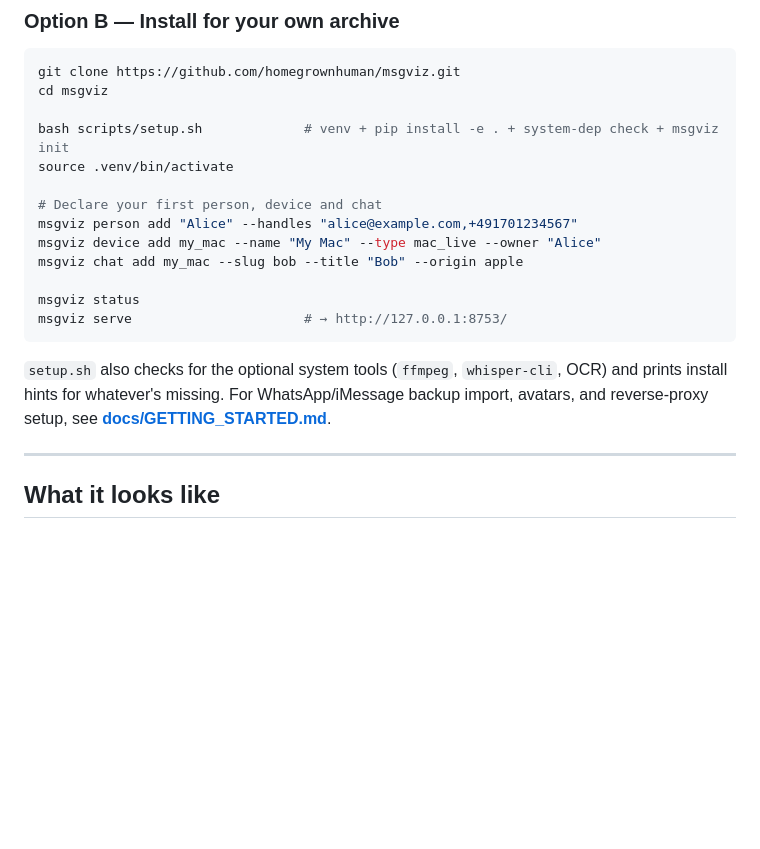
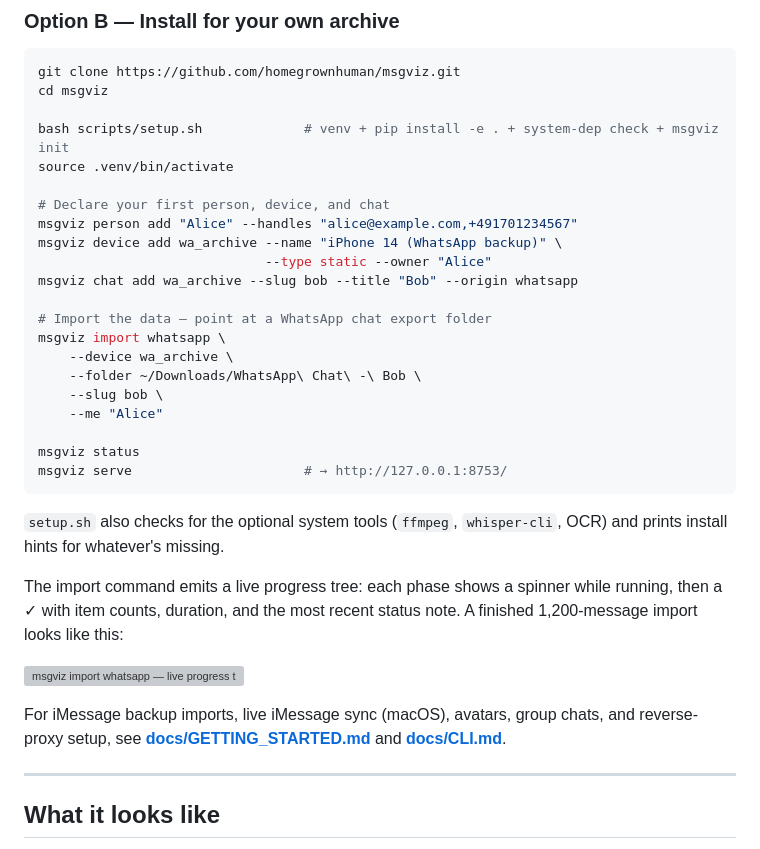
Before and after one commit to homegrownhuman/msgviz, a Markdown page: README.md, the part around the change. Drawn GitHub-style; blank space fills up the shorter version; grey boxes are pictures that could not be loaded.

Commit message:
README: Option B now includes the actual import step + import.svg
The Option B install path showed clone → setup → init → declare
person/device/chat → status → serve, but never demonstrated *actually
loading data*. New users following the steps verbatim ended up with a
running server showing an empty chat — exactly what you'd never want
as a first impression.

Three fixes:

1. Replace the apple/mac_live example with whatsapp/static — works
   cross-platform (the apple path needs Full-Disk-Access setup on
   macOS and doesn't apply at all on Linux). The example device is
   now "iPhone 14 (WhatsApp backup)" matching the demo cast.

2. Add the import step: `msgviz import whatsapp --device wa_archive
   --folder ~/Downloads/... --slug bob --me "Alice"`.

3. Embed the actual import.svg progress tree under the code block,
   with a sentence explaining what users will see: spinners during
   each phase, ✓ marker + counts/duration on completion.

Cross-link cleanup: point at both GETTING_STARTED.md and CLI.md for
iMessage / live sync / avatars / groups / reverse-proxy paths.

```diff
--- a/README.md
+++ b/README.md
@@ -45,10 +45,18 @@ cd msgviz
 bash scripts/setup.sh             # venv + pip install -e . + system-dep check + msgviz init
 source .venv/bin/activate
 
-# Declare your first person, device and chat
+# Declare your first person, device, and chat
 msgviz person add "Alice" --handles "alice@example.com,+491701234567"
-msgviz device add my_mac --name "My Mac" --type mac_live --owner "Alice"
-msgviz chat add my_mac --slug bob --title "Bob" --origin apple
+msgviz device add wa_archive --name "iPhone 14 (WhatsApp backup)" \
+                             --type static --owner "Alice"
+msgviz chat add wa_archive --slug bob --title "Bob" --origin whatsapp
+
+# Import the data — point at a WhatsApp chat export folder
+msgviz import whatsapp \
+    --device wa_archive \
+    --folder ~/Downloads/WhatsApp\ Chat\ -\ Bob \
+    --slug bob \
+    --me "Alice"
 
 msgviz status
 msgviz serve                      # → http://127.0.0.1:8753/
@@ -56,8 +64,18 @@ msgviz serve                      # → http://127.0.0.1:8753/
 
 `setup.sh` also checks for the optional system tools (`ffmpeg`,
 `whisper-cli`, OCR) and prints install hints for whatever's missing.
-For WhatsApp/iMessage backup import, avatars, and reverse-proxy
-setup, see [**docs/GETTING_STARTED.md**](docs/GETTING_STARTED.md).
+
+The import command emits a live progress tree: each phase shows a
+spinner while running, then a ✓ with item counts, duration, and the
+most recent status note. A finished 1,200-message import looks like
+this:
+
+![msgviz import whatsapp — live progress tree](docs/screenshots/import.svg)
+
+For iMessage backup imports, live iMessage sync (macOS), avatars,
+group chats, and reverse-proxy setup, see
+[**docs/GETTING_STARTED.md**](docs/GETTING_STARTED.md) and
+[**docs/CLI.md**](docs/CLI.md).
 
 ---
 
```
